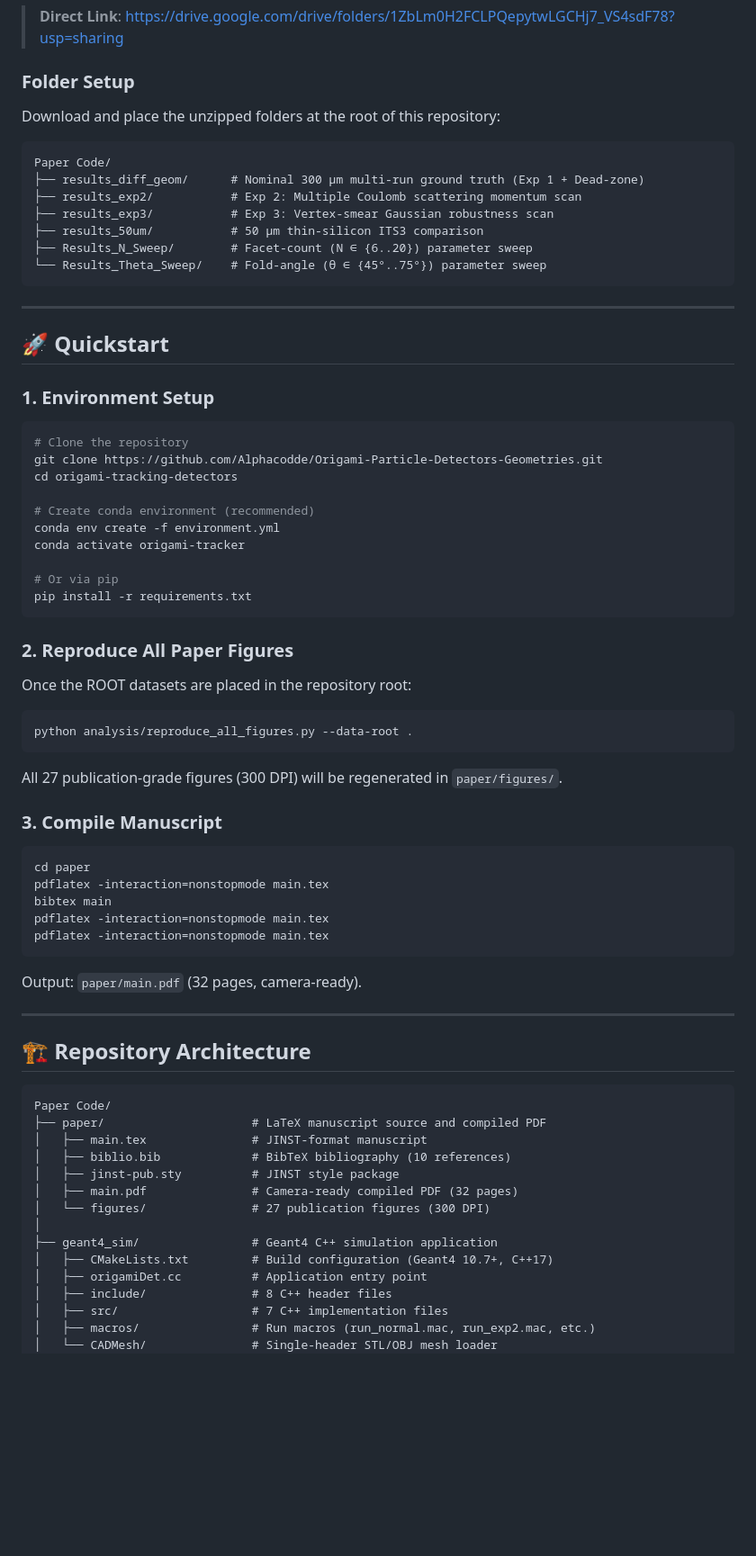
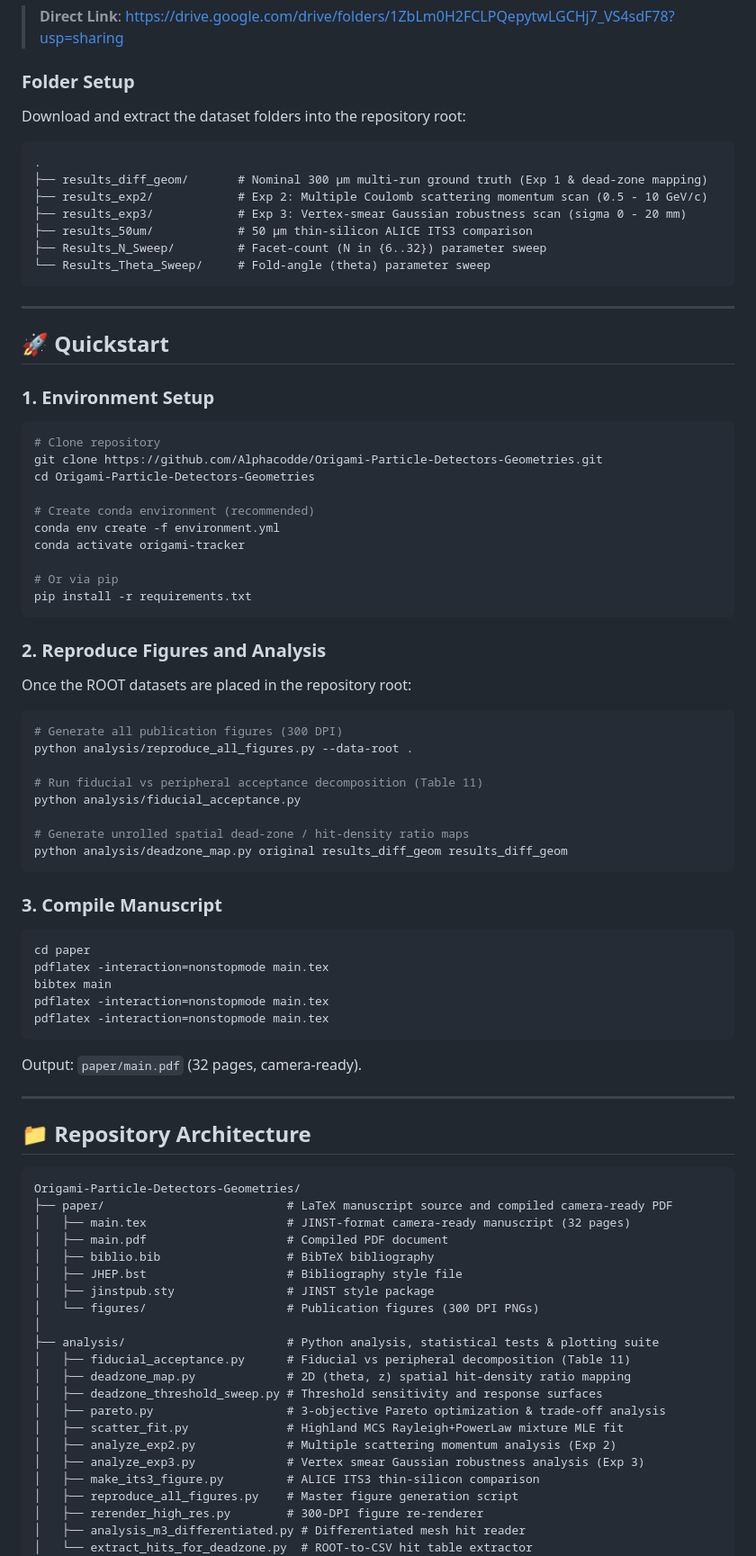
Before and after one commit to Alphacodde/Origami-Particle-Detectors-Geometries, a Markdown page: README.md, the part around one of its changes. Shown at 90% size. Rendered like a GitHub page; blank space fills up the shorter version.

Commit message:
docs: synchronize README with camera-ready manuscript specifications and results

````diff
--- a/README.md
+++ b/README.md
@@ -28,16 +57,16 @@ Due to file size limits ( 7GB+), the raw Geant4 ROOT output files are hosted on
 > **Direct Link**: [https://drive.google.com/drive/folders/1ZbLm0H2FCLPQepytwLGCHj7_VS4sdF78?usp=sharing](https://drive.google.com/drive/folders/1ZbLm0H2FCLPQepytwLGCHj7_VS4sdF78?usp=sharing)
 
 ### Folder Setup
-Download and place the unzipped folders at the root of this repository:
+Download and extract the dataset folders into the repository root:
 
 ```text
-Paper Code/
-├── results_diff_geom/      # Nominal 300 µm multi-run ground truth (Exp 1 + Dead-zone)
-├── results_exp2/           # Exp 2: Multiple Coulomb scattering momentum scan
-├── results_exp3/           # Exp 3: Vertex-smear Gaussian robustness scan
-├── results_50um/           # 50 µm thin-silicon ITS3 comparison
-├── Results_N_Sweep/        # Facet-count (N ∈ {6..20}) parameter sweep
-└── Results_Theta_Sweep/    # Fold-angle (θ ∈ {45°..75°}) parameter sweep
+.
+├── results_diff_geom/       # Nominal 300 µm multi-run ground truth (Exp 1 & dead-zone mapping)
+├── results_exp2/            # Exp 2: Multiple Coulomb scattering momentum scan (0.5 - 10 GeV/c)
+├── results_exp3/            # Exp 3: Vertex-smear Gaussian robustness scan (sigma 0 - 20 mm)
+├── results_50um/            # 50 µm thin-silicon ALICE ITS3 comparison
+├── Results_N_Sweep/         # Facet-count (N in {6..32}) parameter sweep
+└── Results_Theta_Sweep/     # Fold-angle (theta) parameter sweep
 ```
 
 ---
@@ -46,9 +75,9 @@ Paper Code/
 
 ### 1. Environment Setup
 ```bash
-# Clone the repository
+# Clone repository
 git clone https://github.com/Alphacodde/Origami-Particle-Detectors-Geometries.git
-cd origami-tracking-detectors
+cd Origami-Particle-Detectors-Geometries
 
 # Create conda environment (recommended)
 conda env create -f environment.yml
@@ -58,12 +87,18 @@ conda activate origami-tracker
 pip install -r requirements.txt
 ```
 
-### 2. Reproduce All Paper Figures
+### 2. Reproduce Figures and Analysis
 Once the ROOT datasets are placed in the repository root:
 ```bash
+# Generate all publication figures (300 DPI)
 python analysis/reproduce_all_figures.py --data-root .
+
+# Run fiducial vs peripheral acceptance decomposition (Table 11)
+python analysis/fiducial_acceptance.py
+
+# Generate unrolled spatial dead-zone / hit-density ratio maps
+python analysis/deadzone_map.py original results_diff_geom results_diff_geom
 ```
-All 27 publication-grade figures (300 DPI) will be regenerated in `paper/figures/`.
 
 ### 3. Compile Manuscript
 ```bash
@@ -77,22 +112,29 @@ Output: `paper/main.pdf` (32 pages, camera-ready).
 
 ---
 
-## 🏗️ Repository Architecture
+## 📁 Repository Architecture
 
 ```text
-Paper Code/
-├── paper/                     # LaTeX manuscript source and compiled PDF
-│   ├── main.tex               # JINST-format manuscript
-│   ├── biblio.bib             # BibTeX bibliography (10 references)
-│   ├── jinst-pub.sty          # JINST style package
-│   ├── main.pdf               # Camera-ready compiled PDF (32 pages)
-│   └── figures/               # 27 publication figures (300 DPI)
+Origami-Particle-Detectors-Geometries/
+├── paper/                          # LaTeX manuscript source and compiled camera-ready PDF
+│   ├── main.tex                    # JINST-format camera-ready manuscript (32 pages)
+│   ├── main.pdf                    # Compiled PDF document
+│   ├── biblio.bib                  # BibTeX bibliography
+│   ├── JHEP.bst                    # Bibliography style file
+│   ├── jinstpub.sty                # JINST style package
+│   └── figures/                    # Publication figures (300 DPI PNGs)
 │
-├── geant4_sim/                # Geant4 C++ simulation application
-│   ├── CMakeLists.txt         # Build configuration (Geant4 10.7+, C++17)
-│   ├── origamiDet.cc          # Application entry point
-│   ├── include/               # 8 C++ header files
-│   ├── src/                   # 7 C++ implementation files
-│   ├── macros/                # Run macros (run_normal.mac, run_exp2.mac, etc.)
-│   └── CADMesh/               # Single-header STL/OBJ mesh loader
+├── analysis/                       # Python analysis, statistical tests & plotting suite
+│   ├── fiducial_acceptance.py      # Fiducial vs peripheral decomposition (Table 11)
+│   ├── deadzone_map.py             # 2D (theta, z) spatial hit-density ratio mapping
+│   ├── deadzone_threshold_sweep.py # Threshold sensitivity and response surfaces
+│   ├── pareto.py                   # 3-objective Pareto optimization & trade-off analysis
+│   ├── scatter_fit.py              # Highland MCS Rayleigh+PowerLaw mixture MLE fit
+│   ├── analyze_exp2.py             # Multiple scattering momentum analysis (Exp 2)
+│   ├── analyze_exp3.py             # Vertex smear Gaussian robustness analysis (Exp 3)
+│   ├── make_its3_figure.py         # ALICE ITS3 thin-silicon comparison
+│   ├── reproduce_all_figures.py    # Master figure generation script
+│   ├── rerender_high_res.py        # 300-DPI figure re-renderer
+│   ├── analysis_m3_differentiated.py # Differentiated mesh hit reader
+│   └── extract_hits_for_deadzone.py  # ROOT-to-CSV hit table extractor
 │
````
Also changed, not shown: other parts of README.md (+110 -69 lines).
